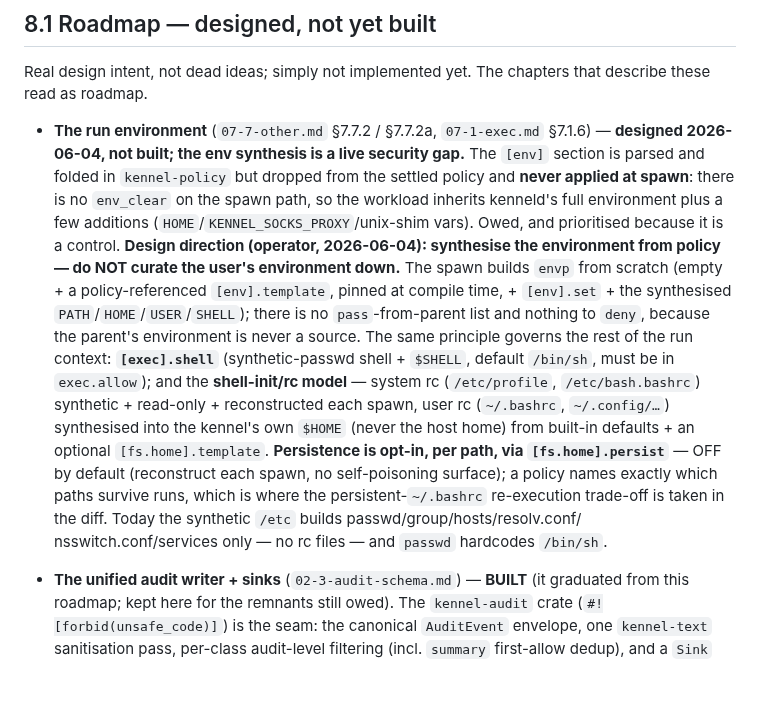
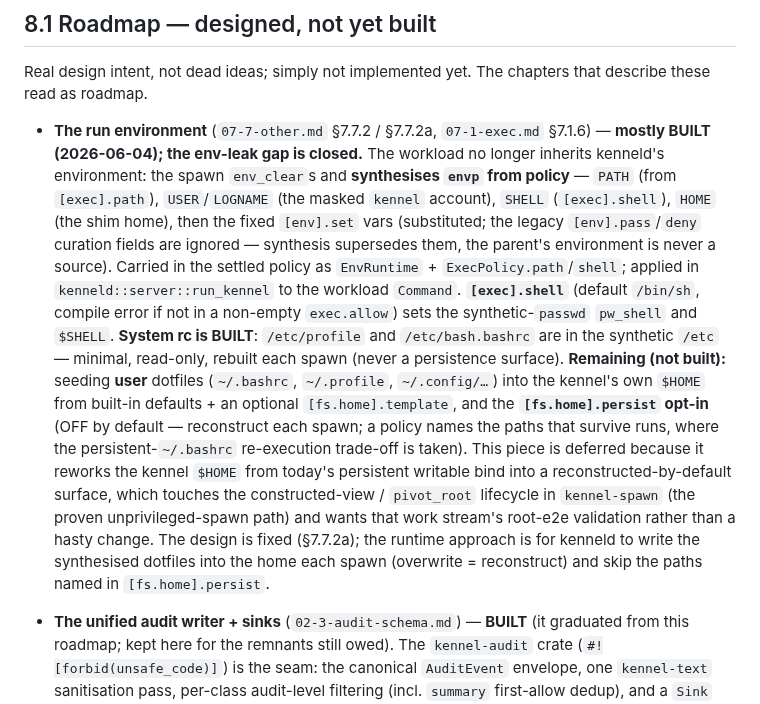
Before and after one commit to projectkennel/projectkennel, a Markdown page: docs/architecture/08-as-built-notes.md, the part around the change. Rendered like a GitHub page; blank space fills up the shorter version.

Commit message:
docs(run-env): env synthesis + shell + system rc are as-built
Mark the run-environment work BUILT in 08 section 8.1: the env-leak gap is
closed (envp synthesised from policy, not inherited), [exec].shell sets the
passwd shell + $SHELL, and /etc/profile + /etc/bash.bashrc are synthesised
read-only. Record the remaining piece — seeding user dotfiles into the
kennel home + the [fs.home].persist opt-in — and why it is deferred (it
reworks the home into a reconstruct-by-default surface, touching the
constructed-view / pivot_root lifecycle).

Co-Authored-By: Claude Opus 4.8 (1M context) <noreply@anthropic.com>

```diff
--- a/docs/architecture/08-as-built-notes.md
+++ b/docs/architecture/08-as-built-notes.md
@@ -11,27 +11,30 @@ Real design intent, not dead ideas; simply not implemented yet. The chapters tha
 describe these read as roadmap.
 
 - **The run environment** (`07-7-other.md` §7.7.2 / §7.7.2a, `07-1-exec.md` §7.1.6) —
-  **designed 2026-06-04, not built; the env synthesis is a live security gap.** The
-  `[env]` section is parsed and folded in `kennel-policy` but dropped from the settled
-  policy and **never applied at spawn**: there is no `env_clear` on the spawn path, so
-  the workload inherits kenneld's full environment plus a few additions
-  (`HOME`/`KENNEL_SOCKS_PROXY`/unix-shim vars). Owed, and prioritised because it is a
-  control. **Design direction (operator, 2026-06-04): synthesise the environment from
-  policy — do NOT curate the user's environment down.** The spawn builds `envp` from
-  scratch (empty + a policy-referenced `[env].template`, pinned at compile time, +
-  `[env].set` + the synthesised `PATH`/`HOME`/`USER`/`SHELL`); there is no
-  `pass`-from-parent list and nothing to `deny`, because the parent's environment is
-  never a source. The same principle governs the rest of the run context:
-  **`[exec].shell`** (synthetic-passwd shell + `$SHELL`, default `/bin/sh`, must be in
-  `exec.allow`); and the **shell-init/rc model** — system rc (`/etc/profile`,
-  `/etc/bash.bashrc`) synthetic + read-only + reconstructed each spawn, user rc
-  (`~/.bashrc`, `~/.config/…`) synthesised into the kennel's own `$HOME` (never the
-  host home) from built-in defaults + an optional `[fs.home].template`. **Persistence
-  is opt-in, per path, via `[fs.home].persist`** — OFF by default (reconstruct each
-  spawn, no self-poisoning surface); a policy names exactly which paths survive runs,
-  which is where the persistent-`~/.bashrc` re-execution trade-off is taken in the
-  diff. Today the synthetic `/etc` builds passwd/group/hosts/resolv.conf/
-  nsswitch.conf/services only — no rc files — and `passwd` hardcodes `/bin/sh`.
+  **mostly BUILT (2026-06-04); the env-leak gap is closed.** The workload no longer
+  inherits kenneld's environment: the spawn `env_clear`s and **synthesises `envp` from
+  policy** — `PATH` (from `[exec].path`), `USER`/`LOGNAME` (the masked `kennel`
+  account), `SHELL` (`[exec].shell`), `HOME` (the shim home), then the fixed
+  `[env].set` vars (substituted; the legacy `[env].pass`/`deny` curation fields are
+  ignored — synthesis supersedes them, the parent's environment is never a source).
+  Carried in the settled policy as `EnvRuntime` + `ExecPolicy.path`/`shell`; applied
+  in `kenneld::server::run_kennel` to the workload `Command`. **`[exec].shell`**
+  (default `/bin/sh`, compile error if not in a non-empty `exec.allow`) sets the
+  synthetic-`passwd` `pw_shell` and `$SHELL`. **System rc is BUILT**: `/etc/profile`
+  and `/etc/bash.bashrc` are in the synthetic `/etc` — minimal, read-only, rebuilt
+  each spawn (never a persistence surface).
+  **Remaining (not built):** seeding **user** dotfiles (`~/.bashrc`, `~/.profile`,
+  `~/.config/…`) into the kennel's own `$HOME` from built-in defaults + an optional
+  `[fs.home].template`, and the **`[fs.home].persist` opt-in** (OFF by default —
+  reconstruct each spawn; a policy names the paths that survive runs, where the
+  persistent-`~/.bashrc` re-execution trade-off is taken). This piece is deferred
+  because it reworks the kennel `$HOME` from today's persistent writable bind into a
+  reconstructed-by-default surface, which touches the constructed-view / `pivot_root`
+  lifecycle in `kennel-spawn` (the proven unprivileged-spawn path) and wants that work
+  stream's root-e2e validation rather than a hasty change. The design is fixed
+  (§7.7.2a); the runtime approach is for kenneld to write the synthesised dotfiles into
+  the home each spawn (overwrite = reconstruct) and skip the paths named in
+  `[fs.home].persist`.
 
 - **The unified audit writer + sinks** (`02-3-audit-schema.md`) — **BUILT** (it
   graduated from this roadmap; kept here for the remnants still owed). The
```
